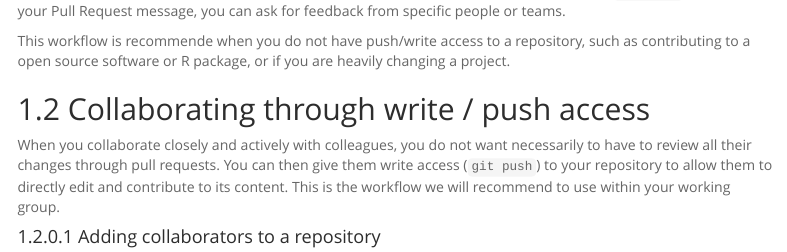
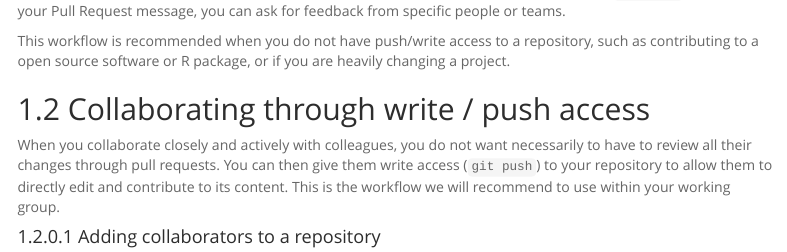
Before and after one commit to NCEAS/training-git-intro, an R Markdown document (modules/git-collaboration.Rmd): the page in a window 1100 px wide, from 530 px down. Rendered offline with R 4.5, knitr and Pandoc, with nearby package versions; menus at the side of the page are left out.

Commit message:
Grammatical change to section 7.1.

```diff
--- a/modules/git-collaboration.Rmd
+++ b/modules/git-collaboration.Rmd
@@ -31,7 +31,7 @@ Next, click "compare across forks", and use the dropdown menus to select your fo
 
 Then type a title and description for the changes you would like to make. By using GitHub's `@mention` syntax in your Pull Request message, you can ask for feedback from specific people or teams.
 
-This workflow is recommende when you do not have push/write access to a repository, such as contributing to a open source software or R package, or if you are heavily changing a project.
+This workflow is recommended when you do not have push/write access to a repository, such as contributing to a open source software or R package, or if you are heavily changing a project.
 
 ## Collaborating through write / push access
 
```
